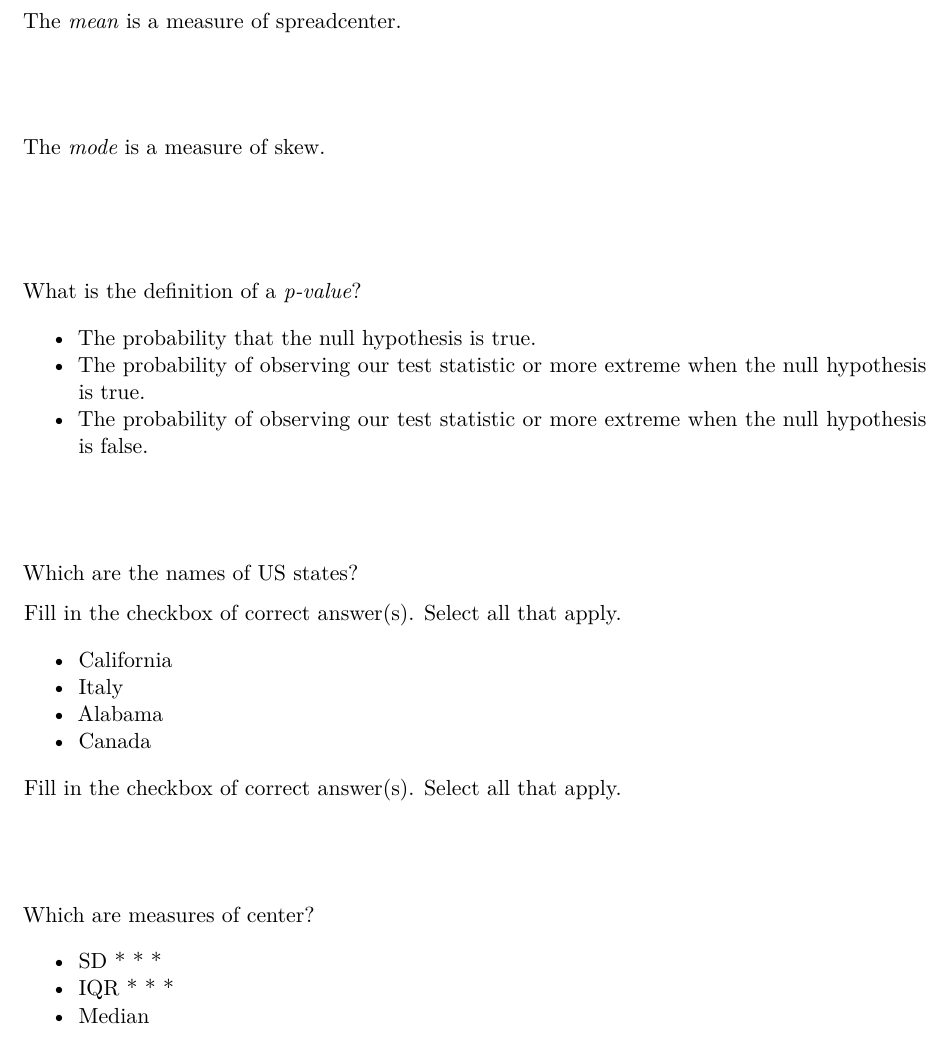
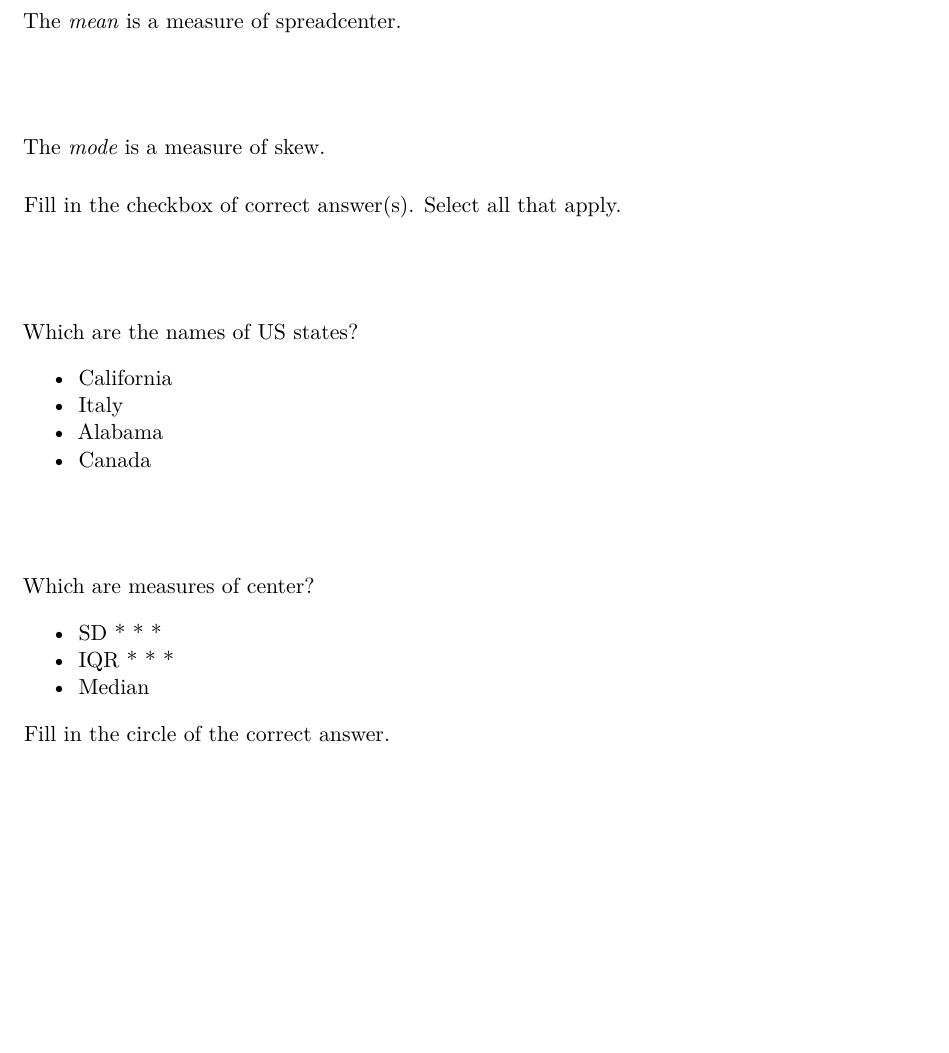
Before and after one commit to stat20/stat20quiz, a Quarto document (template.qmd): part of page 1 of 2 before the commit and part of the page after it, cut so that both start at the same text, the shorter picture padded with empty space. Rendered offline with R 4.5, knitr and Pandoc in place of Quarto, then LaTeX, with nearby package versions; drawn as R Markdown's standard PDF in place of the format the file asks for.

Commit message:
document select-all

```diff
--- a/template.qmd
+++ b/template.qmd
@@ -21,31 +21,19 @@ The *mode* is a measure of skew.
 \vspace{3mm}
 
 
-##
-
-What is the definition of a *p-value*?
-
-- The probability that the null hypothesis is true.
-- The probability of observing our test statistic or more extreme when the null hypothesis is true.
-- The probability of observing our test statistic or more extreme when the null hypothesis is false.
+:::{.directionsbox}
+Fill in the checkbox of correct answer(s). Select all that apply.
+:::
 
 ## {.select-all}
 
 Which are the names of US states?
-
-:::{.directionsbox}
-Fill in the checkbox of correct answer(s). Select all that apply.
-:::
 
 - California
 - Italy
 - Alabama
 - Canada
 
-
-:::{.directionsbox}
-Fill in the checkbox of correct answer(s). Select all that apply.
-:::
 ## {.select-all}
 
 Which are measures of center?
@@ -56,6 +44,10 @@ Which are measures of center?
 * * *
 - Median
 
+:::{.directionsbox}
+Fill in the circle of the correct answer.
+:::
+
 ##
 
 What is the definition of a *p-value*?
```
Also changed, not shown: README.md.
